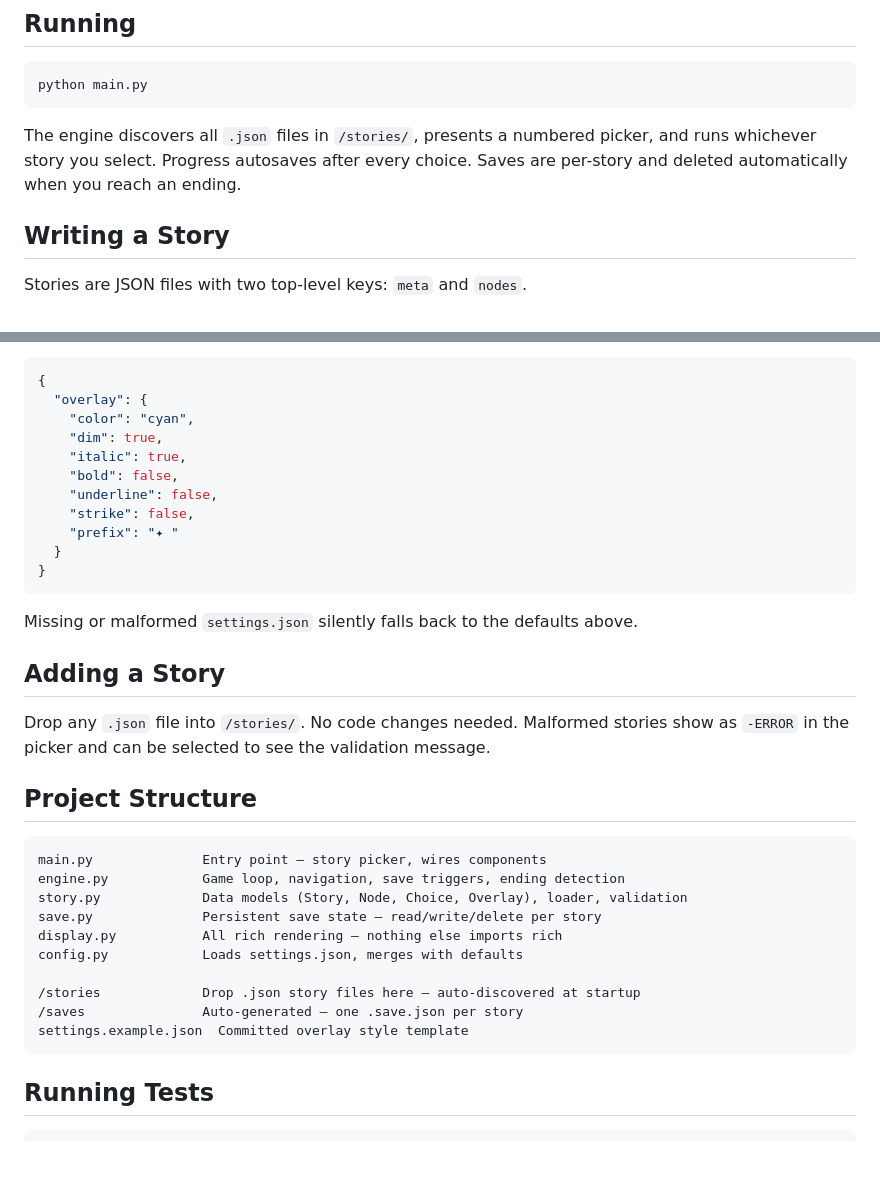
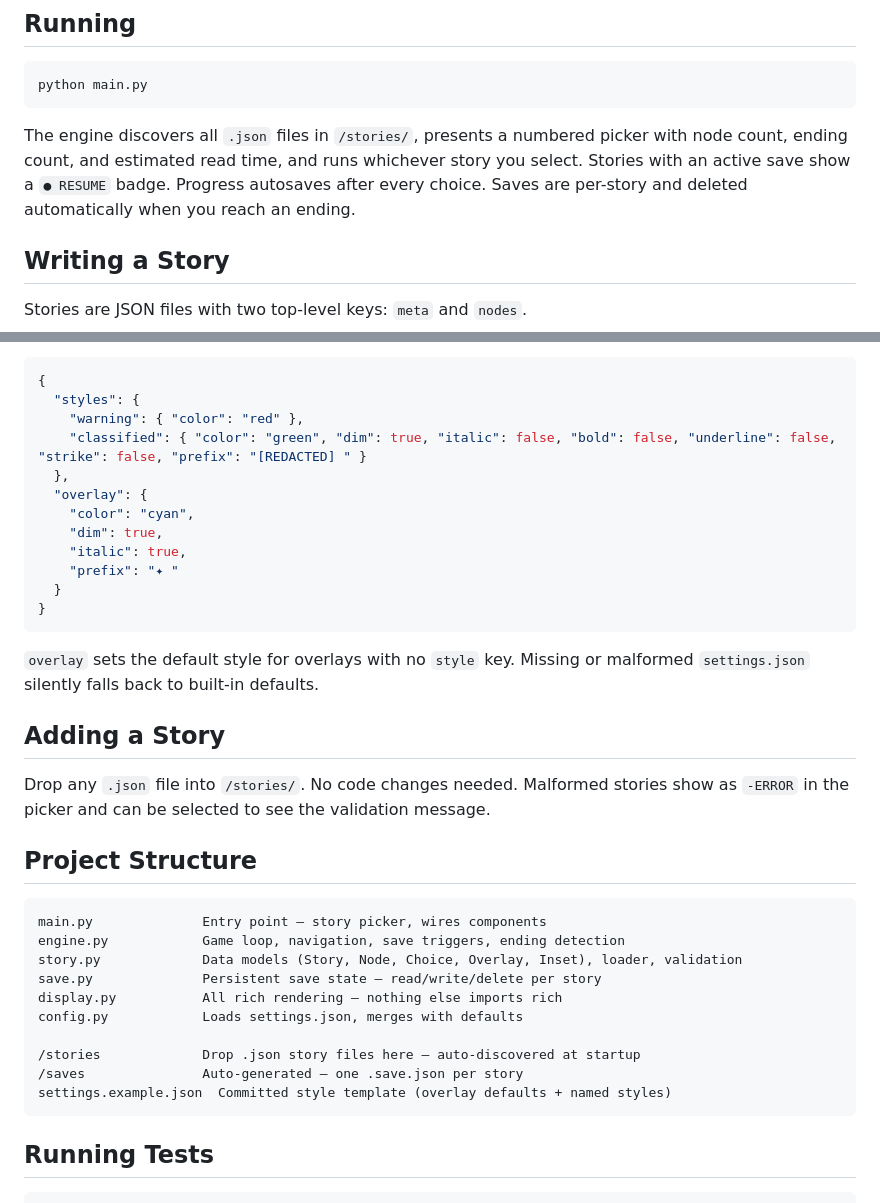
Before and after one commit to julianhernandezdev/ChoicesMatter, a Markdown page: README.md, 2 parts joined by grey strips. GitHub-like rendering; blank space fills up the shorter version.

````diff
--- a/README.md
+++ b/README.md
@@ -24,7 +24,7 @@ pip install -r requirements.txt
 python main.py
 ```
 
-The engine discovers all `.json` files in `/stories/`, presents a numbered picker, and runs whichever story you select. Progress autosaves after every choice. Saves are per-story and deleted automatically when you reach an ending.
+The engine discovers all `.json` files in `/stories/`, presents a numbered picker with node count, ending count, and estimated read time, and runs whichever story you select. Stories with an active save show a `● RESUME` badge. Progress autosaves after every choice. Saves are per-story and deleted automatically when you reach an ending.
 
 ## Writing a Story
 
@@ -129,19 +165,20 @@ Copy `settings.example.json` to `settings.json` (gitignored, per-user) and edit:
 
 ```json
 {
+  "styles": {
+    "warning": { "color": "red" },
+    "classified": { "color": "green", "dim": true, "italic": false, "bold": false, "underline": false, "strike": false, "prefix": "[REDACTED] " }
+  },
   "overlay": {
     "color": "cyan",
     "dim": true,
     "italic": true,
-    "bold": false,
-    "underline": false,
-    "strike": false,
     "prefix": "✦ "
   }
 }
 ```
 
-Missing or malformed `settings.json` silently falls back to the defaults above.
+`overlay` sets the default style for overlays with no `style` key. Missing or malformed `settings.json` silently falls back to built-in defaults.
 
 ## Adding a Story
 
@@ -152,14 +189,14 @@ Drop any `.json` file into `/stories/`. No code changes needed. Malformed storie
 ```
 main.py              Entry point — story picker, wires components
 engine.py            Game loop, navigation, save triggers, ending detection
-story.py             Data models (Story, Node, Choice, Overlay), loader, validation
+story.py             Data models (Story, Node, Choice, Overlay, Inset), loader, validation
 save.py              Persistent save state — read/write/delete per story
 display.py           All rich rendering — nothing else imports rich
 config.py            Loads settings.json, merges with defaults
 
 /stories             Drop .json story files here — auto-discovered at startup
 /saves               Auto-generated — one .save.json per story
-settings.example.json  Committed overlay style template
+settings.example.json  Committed style template (overlay defaults + named styles)
 ```
 
 ## Running Tests
````
Also changed, not shown: other parts of README.md (+45 -9 lines).
